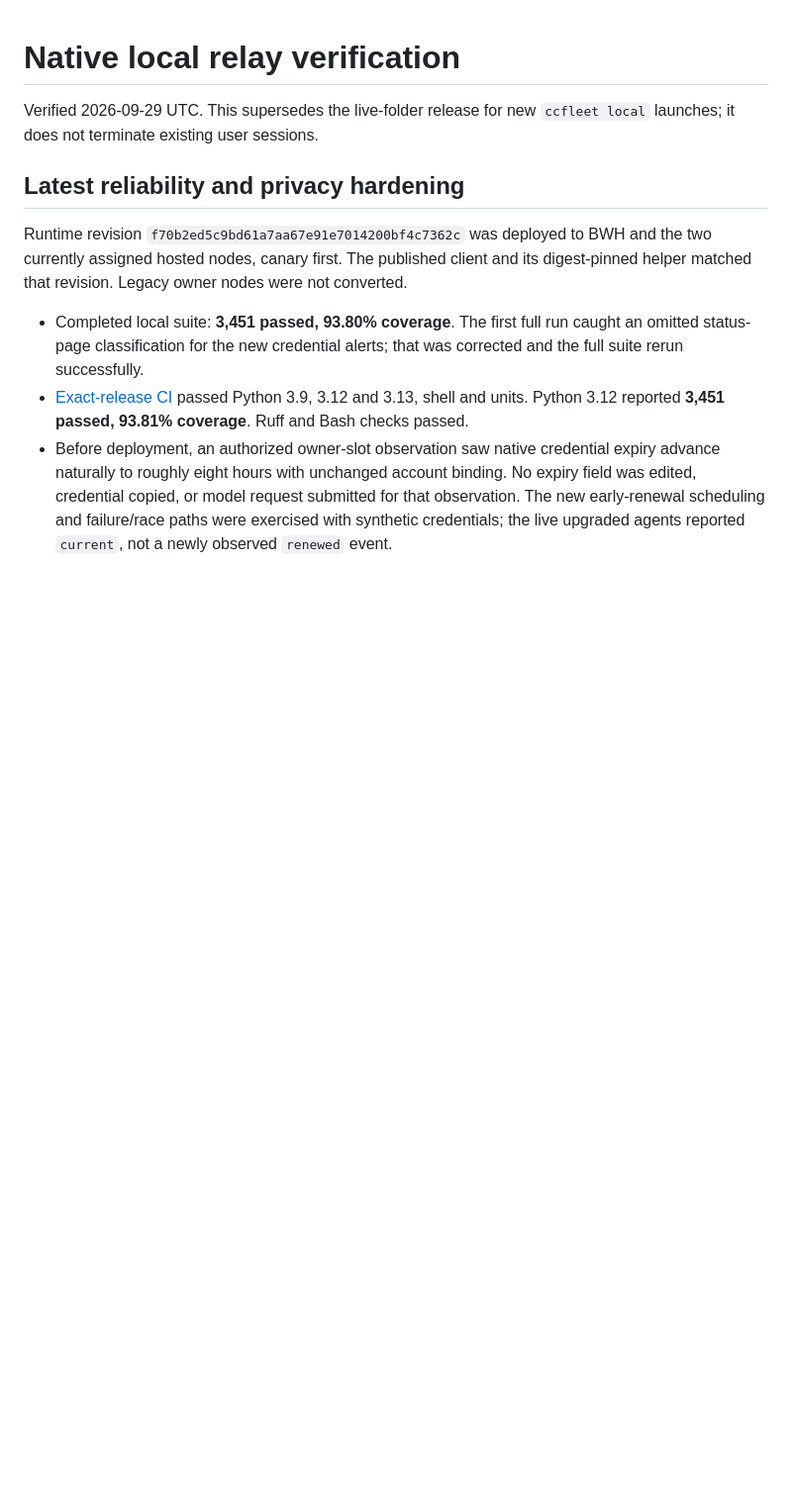
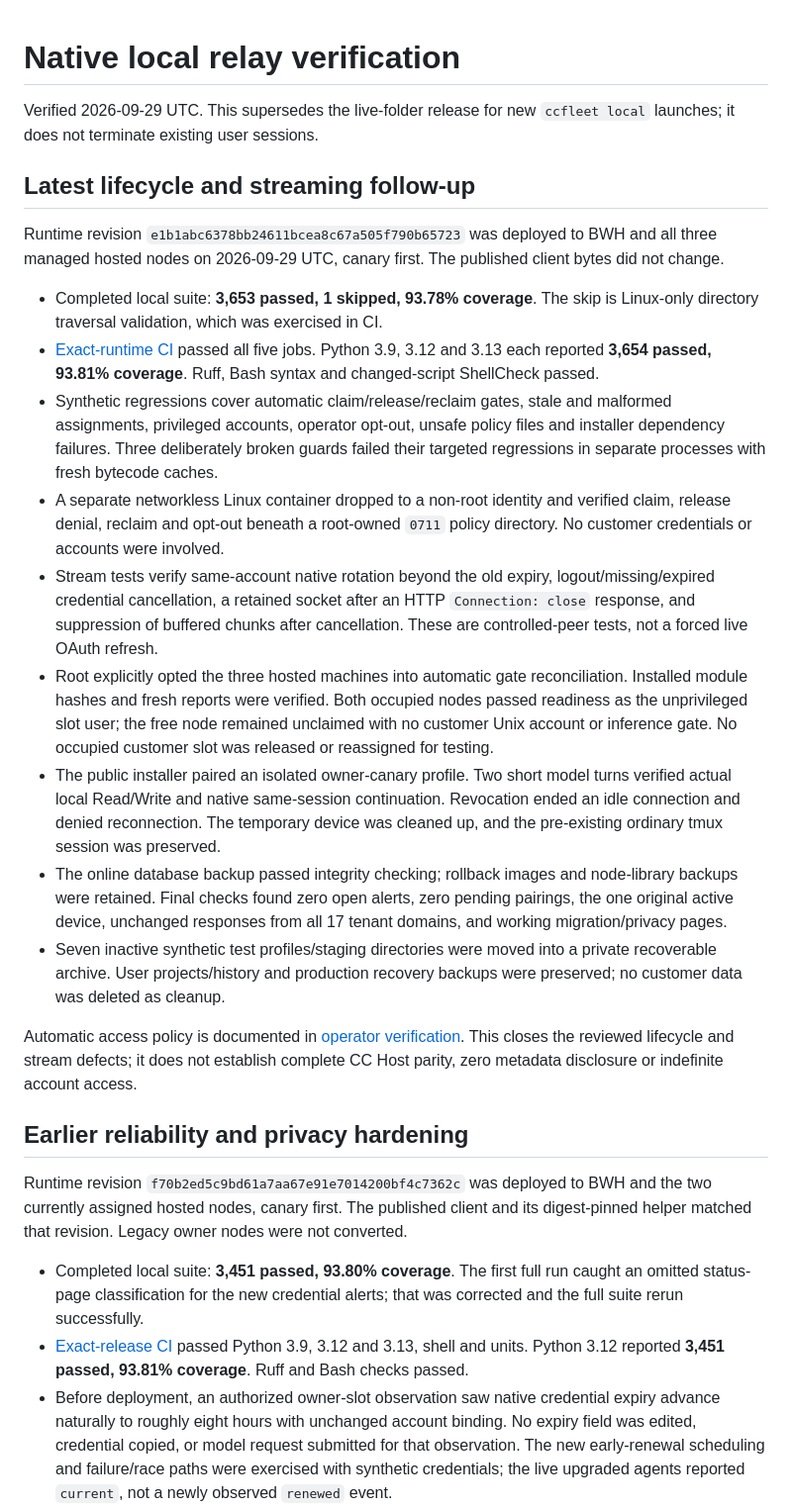
Before and after one commit to cdcupt/ccfleet, a Markdown page: docs/local-relay-verification.md, the part around the change. Shown at 99% size. Rendered like a GitHub page; blank space fills up the shorter version.

Commit message:
docs: record verified lifecycle and stream rollout

```diff
--- a/docs/local-relay-verification.md
+++ b/docs/local-relay-verification.md
@@ -3,7 +3,51 @@
 Verified 2026-09-29 UTC. This supersedes the live-folder release for new
 `ccfleet local` launches; it does not terminate existing user sessions.
 
-## Latest reliability and privacy hardening
+## Latest lifecycle and streaming follow-up
+
+Runtime revision `e1b1abc6378bb24611bcea8c67a505f790b65723` was deployed to
+BWH and all three managed hosted nodes on 2026-09-29 UTC, canary first. The
+published client bytes did not change.
+
+- Completed local suite: **3,653 passed, 1 skipped, 93.78% coverage**. The skip
+  is Linux-only directory traversal validation, which was exercised in CI.
+- [Exact-runtime CI](https://github.com/cdcupt/ccfleet/actions/runs/36618480056)
+  passed all five jobs. Python 3.9, 3.12 and 3.13 each reported **3,654 passed,
+  93.81% coverage**. Ruff, Bash syntax and changed-script ShellCheck passed.
+- Synthetic regressions cover automatic claim/release/reclaim gates, stale and
+  malformed assignments, privileged accounts, operator opt-out, unsafe policy
+  files and installer dependency failures. Three deliberately broken guards
+  failed their targeted regressions in separate processes with fresh bytecode
+  caches.
+- A separate networkless Linux container dropped to a non-root identity and
+  verified claim, release denial, reclaim and opt-out beneath a root-owned
+  `0711` policy directory. No customer credentials or accounts were involved.
+- Stream tests verify same-account native rotation beyond the old expiry,
+  logout/missing/expired credential cancellation, a retained socket after an
+  HTTP `Connection: close` response, and suppression of buffered chunks after
+  cancellation. These are controlled-peer tests, not a forced live OAuth refresh.
+- Root explicitly opted the three hosted machines into automatic gate
+  reconciliation. Installed module hashes and fresh reports were verified.
+  Both occupied nodes passed readiness as the unprivileged slot user; the free
+  node remained unclaimed with no customer Unix account or inference gate.
+  No occupied customer slot was released or reassigned for testing.
+- The public installer paired an isolated owner-canary profile. Two short model
+  turns verified actual local Read/Write and native same-session continuation.
+  Revocation ended an idle connection and denied reconnection. The temporary
+  device was cleaned up, and the pre-existing ordinary tmux session was preserved.
+- The online database backup passed integrity checking; rollback images and
+  node-library backups were retained. Final checks found zero open alerts,
+  zero pending pairings, the one original active device, unchanged responses
+  from all 17 tenant domains, and working migration/privacy pages.
+- Seven inactive synthetic test profiles/staging directories were moved into a
+  private recoverable archive. User projects/history and production recovery
+  backups were preserved; no customer data was deleted as cleanup.
+
+Automatic access policy is documented in [operator verification](local-relay.md#operator-verification).
+This closes the reviewed lifecycle and stream defects; it does not establish
+complete CC Host parity, zero metadata disclosure or indefinite account access.
+
+## Earlier reliability and privacy hardening
 
 Runtime revision `f70b2ed5c9bd61a7aa67e91e7014200bf4c7362c` was deployed to
 BWH and the two currently assigned hosted nodes, canary first. The published
```
